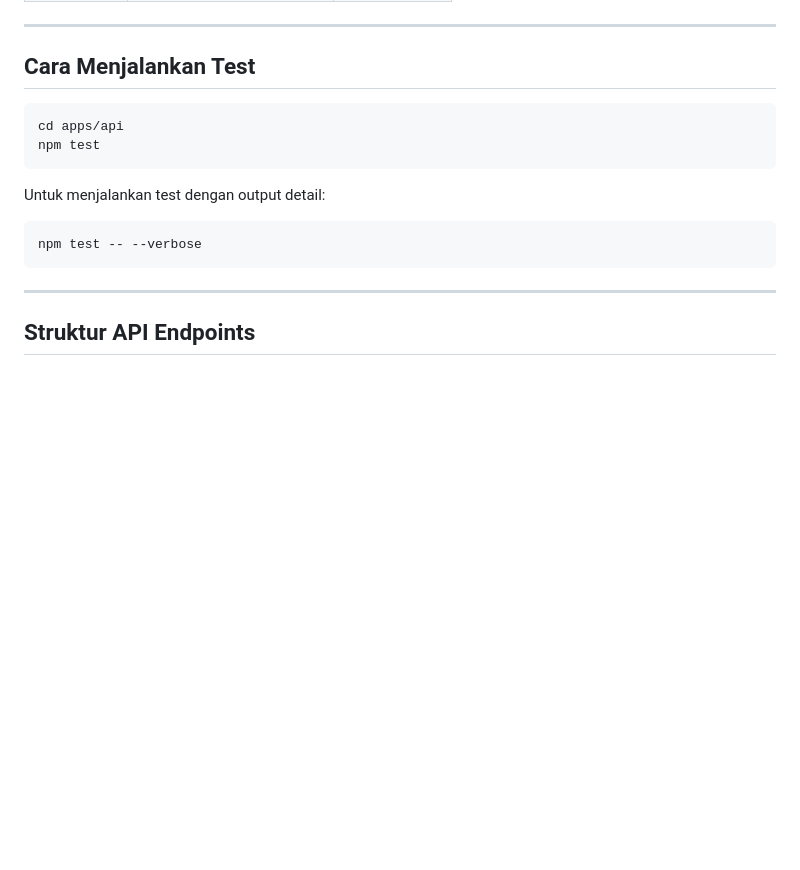
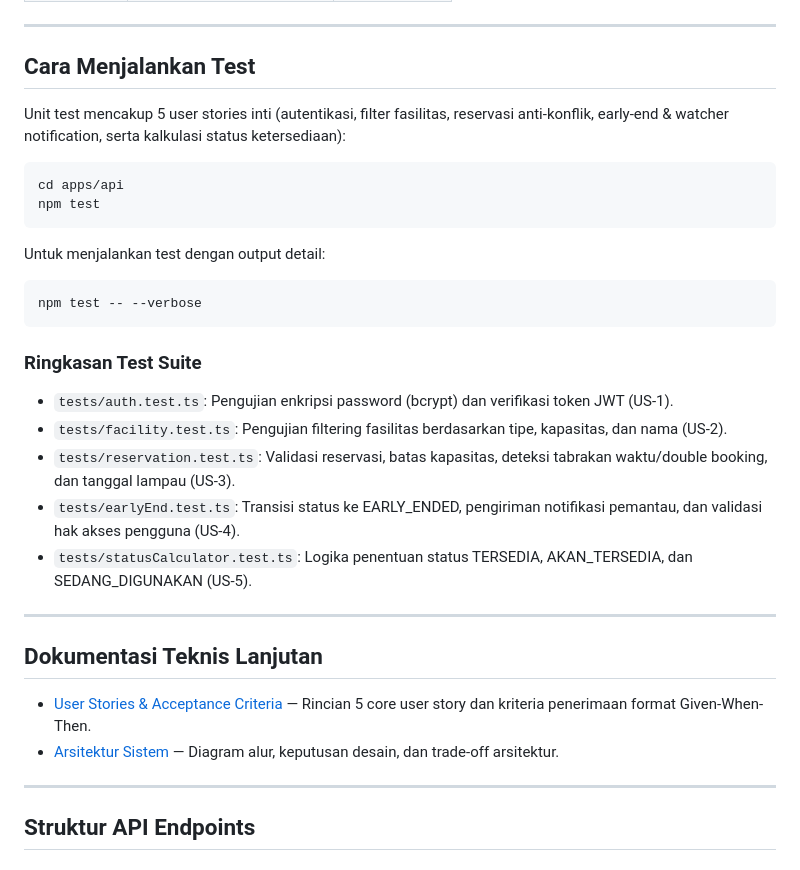
Before and after one commit to hugoalexander-pixel/Availo, a Markdown page: README.md, the part around the change. Rendered like a GitHub page; blank space fills up the shorter version.

Commit message:
docs: add architecture, user stories, and update readme

````diff
--- a/README.md
+++ b/README.md
@@ -98,6 +98,8 @@ Response: `{ "Status": "OK", "Message": "KelasKosong API berjalan." }`
 
 ## Cara Menjalankan Test
 
+Unit test mencakup 5 user stories inti (autentikasi, filter fasilitas, reservasi anti-konflik, early-end & watcher notification, serta kalkulasi status ketersediaan):
+
 ```bash
 cd apps/api
 npm test
@@ -107,6 +109,20 @@ Untuk menjalankan test dengan output detail:
 ```bash
 npm test -- --verbose
 ```
+
+### Ringkasan Test Suite
+- `tests/auth.test.ts`: Pengujian enkripsi password (bcrypt) dan verifikasi token JWT (US-1).
+- `tests/facility.test.ts`: Pengujian filtering fasilitas berdasarkan tipe, kapasitas, dan nama (US-2).
+- `tests/reservation.test.ts`: Validasi reservasi, batas kapasitas, deteksi tabrakan waktu/double booking, dan tanggal lampau (US-3).
+- `tests/earlyEnd.test.ts`: Transisi status ke EARLY_ENDED, pengiriman notifikasi pemantau, dan validasi hak akses pengguna (US-4).
+- `tests/statusCalculator.test.ts`: Logika penentuan status TERSEDIA, AKAN_TERSEDIA, dan SEDANG_DIGUNAKAN (US-5).
+
+---
+
+## Dokumentasi Teknis Lanjutan
+
+- [User Stories & Acceptance Criteria](docs/USER_STORIES.md) — Rincian 5 core user story dan kriteria penerimaan format Given-When-Then.
+- [Arsitektur Sistem](docs/ARCHITECTURE.md) — Diagram alur, keputusan desain, dan trade-off arsitektur.
 
 ---
 
````
Also changed, not shown: docs/ARCHITECTURE.md (added, +123 -0 lines).
